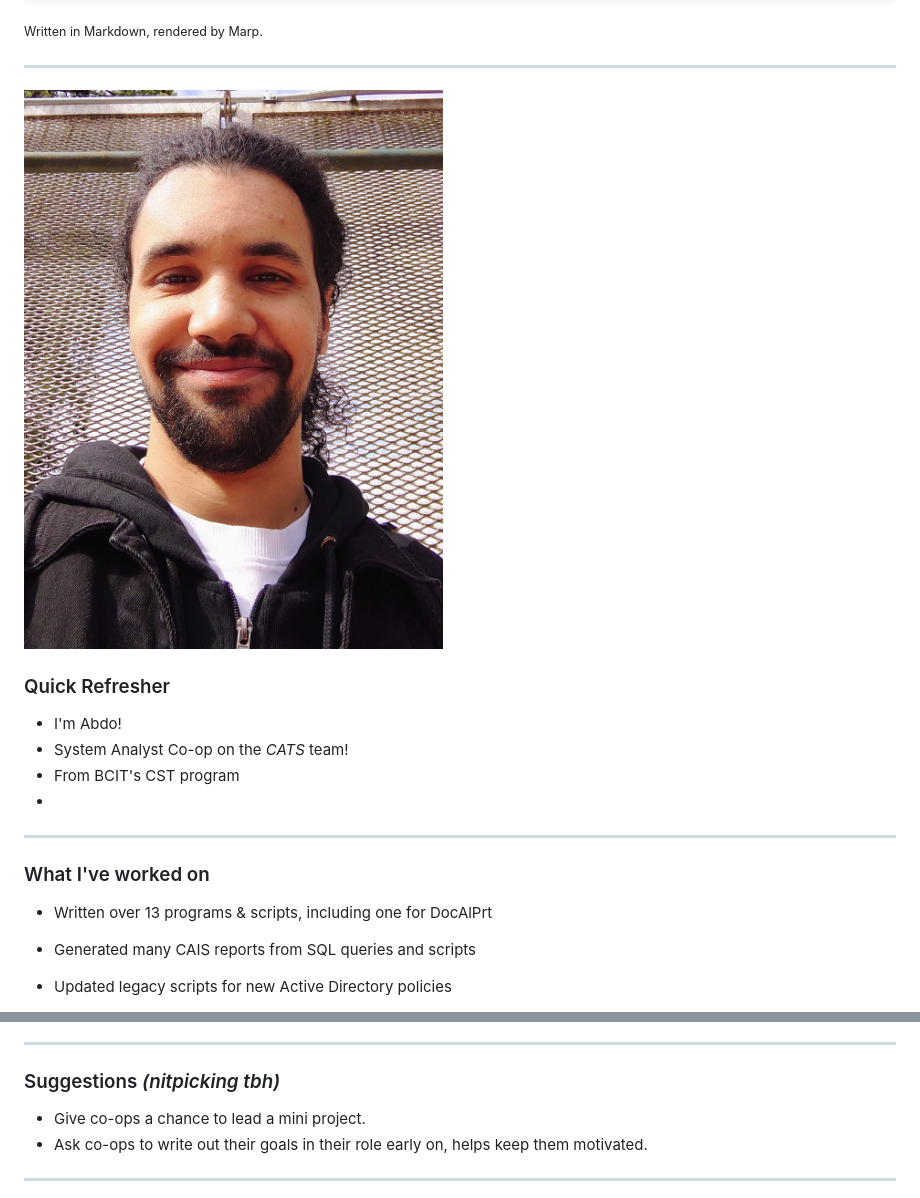
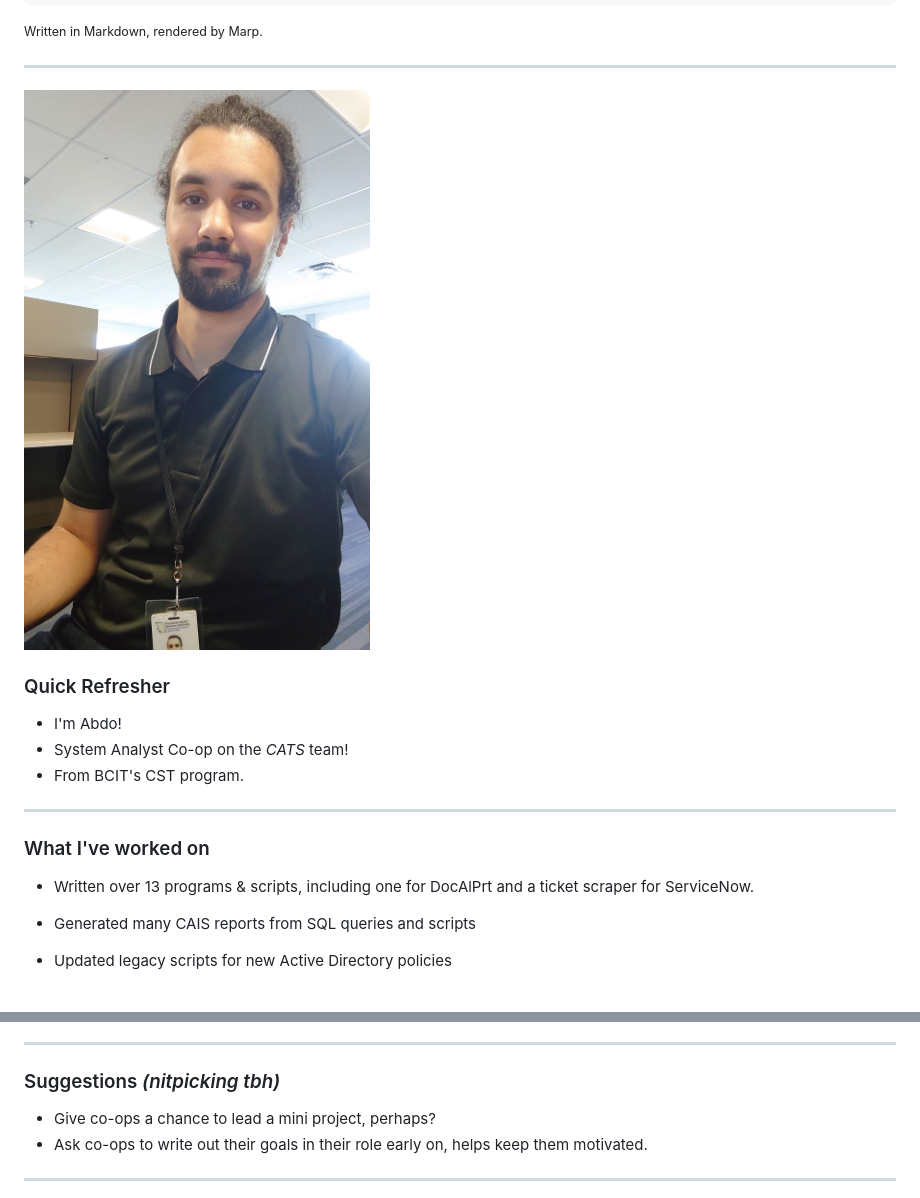
Before and after one commit to Abdo-Abuharrus211/phsa-co-op-presentation, a Markdown page: pres.md, 2 parts joined by grey strips. GitHub-like rendering; pictures changed too: work.jpg (added).

```diff
--- a/pres.md
+++ b/pres.md
@@ -9,18 +9,17 @@ PS C:\Users\Abdulqadir Abuharrus> Hello...
 <small>Written in Markdown, rendered by Marp.</small>
 
 ---
-![bg left height:4in](headshot1.jpg)
+![bg left height:4in](work.jpg)
 ### Quick Refresher
 * I'm Abdo!
 * System Analyst Co-op on the *CATS* team!
-* From BCIT's CST program
-*
+* From BCIT's CST program.
 ---
 ### What I've worked on
 <div>
 <ul>
 <li>
-    <p>Written over 13 programs & scripts, including one for DocAlPrt</p>
+    <p>Written over 13 programs & scripts, including one for DocAlPrt and a ticket scraper for ServiceNow.</p>
 </li>
 <li>
     <p>Generated many CAIS reports from SQL queries and scripts</p>
@@ -64,7 +63,7 @@ PS C:\Users\Abdulqadir Abuharrus> Hello...
 ### Suggestions _(nitpicking tbh)_
 <div>
 <ul>
-<li>Give co-ops a chance to lead a mini project.</li>
+<li>Give co-ops a chance to lead a mini project, perhaps?</li>
 <li>Ask co-ops to write out their goals in their role early on, helps keep them motivated.</li>
 </ul>
 </div>
```
Also changed, not shown: 1 other file.
